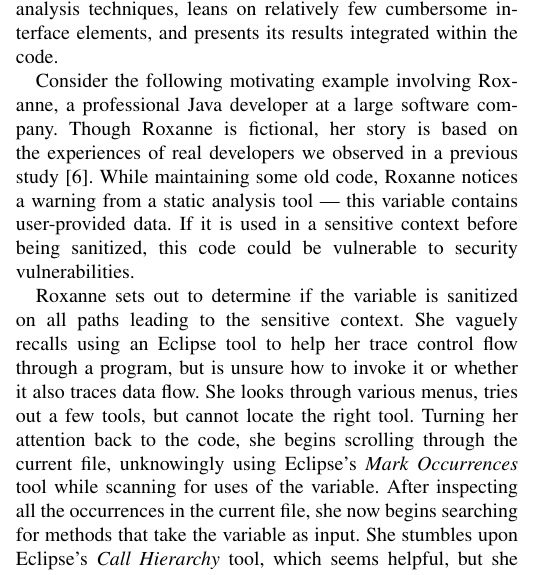
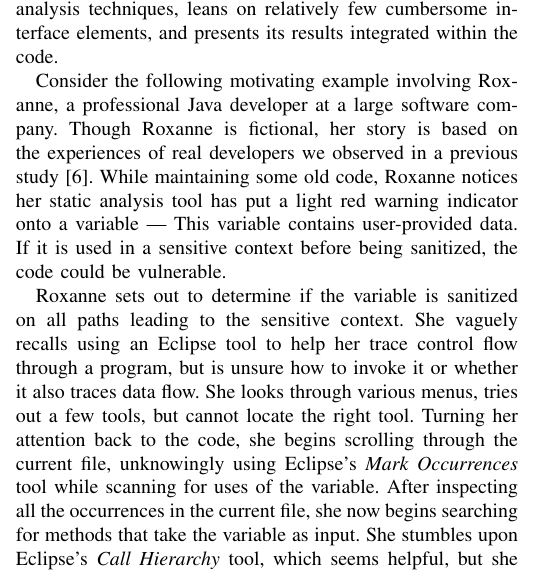
Before and after one commit to DeveloperLiberationFront/Program-Navigation-Plugin, a LaTeX paper (progNav Paper/progNav Paper.tex): part of one column of page 1 of 5, cut so that both start at the same text. Compiled offline with pdfLaTeX; a missing font is replaced by an installed copy or a similar font; a LaTeX package or settings file that is missing is left out.

Commit message:
Best attempt at jokes++

```diff
--- a/progNav Paper/progNav Paper.tex
+++ b/progNav Paper/progNav Paper.tex
@@ -98,8 +98,8 @@ Flower  leverages program analysis techniques, leans on relatively few cumbersom
 
 Consider the following motivating example involving Roxanne, a professional Java developer at a large software company.
 Though Roxanne is fictional, her story is based on the experiences of real developers we observed in a previous study~\cite{Smith2015}.
-While maintaining some old code, Roxanne notices a warning from a static analysis tool --- this variable contains user-provided data.
-If it is used in a sensitive context before being sanitized, this code could be vulnerable to security vulnerabilities.
+While maintaining some old code, Roxanne notices her static analysis tool has put a light red warning indicator onto a variable --- This variable contains user-provided data.
+If it is used in a sensitive context before being sanitized, the code could be vulnerable.
 
 Roxanne sets out to determine if the variable is sanitized on all paths leading to the sensitive context.
 She vaguely recalls using an Eclipse tool to help her trace control flow through a program, but is unsure how to invoke it or whether it also traces data flow.
```
